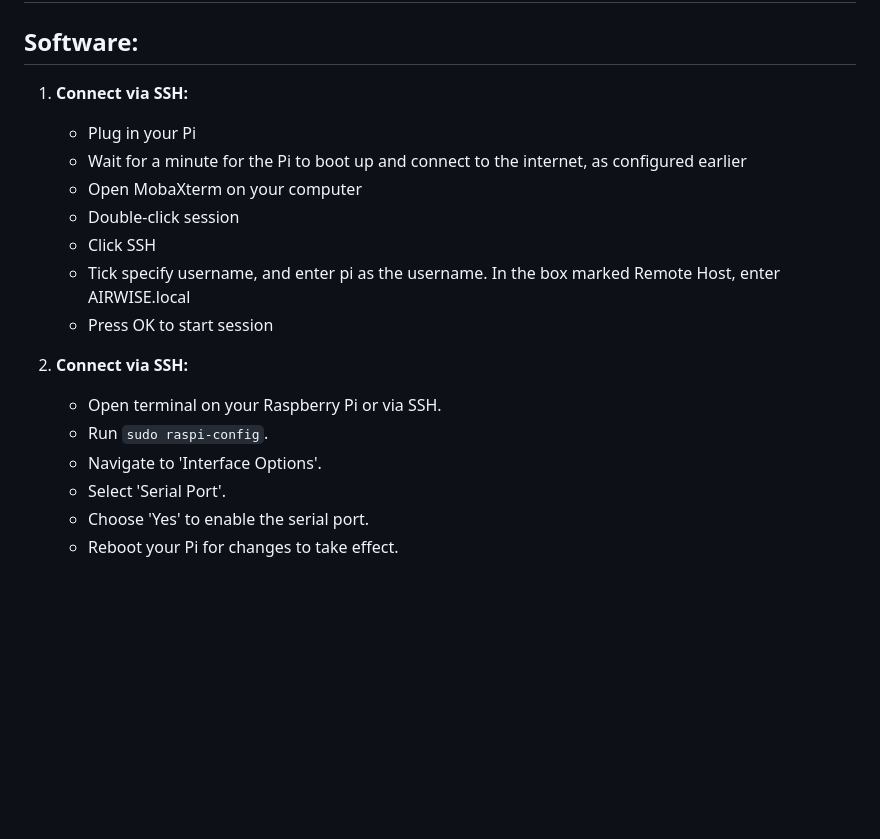
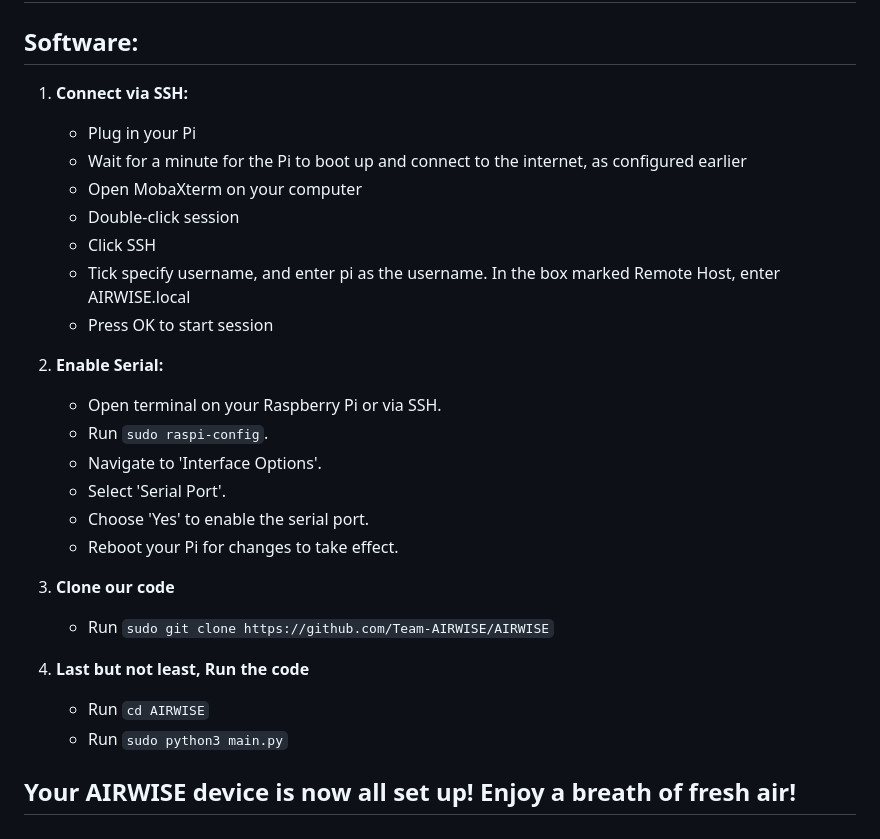
Before and after one commit to Team-AIRWISE/AIRWISE, a Markdown page: README.md, the part around the change. GitHub-like rendering; blank space fills up the shorter version.

Commit message:
final main commit to readme

```diff
--- a/README.md
+++ b/README.md
@@ -65,7 +65,7 @@ Your AIRWISE device should now be finished in terms of hardware and ready for so
 ---
 ## Software:
 
-1. __Connect via SSH:__
+1. **Connect via SSH:**
     - Plug in your Pi
     - Wait for a minute for the Pi to boot up and connect to the internet, as configured earlier
     - Open MobaXterm on your computer
@@ -75,10 +75,21 @@ Your AIRWISE device should now be finished in terms of hardware and ready for so
     - Press OK to start session
 
 
-1. **Connect via SSH:**
+2. **Enable Serial:**
     - Open terminal on your Raspberry Pi or via SSH.
     - Run `sudo raspi-config`.
     - Navigate to 'Interface Options'.
     - Select 'Serial Port'.
     - Choose 'Yes' to enable the serial port.
     - Reboot your Pi for changes to take effect.
+
+
+3. **Clone our code**
+    - Run `sudo git clone https://github.com/Team-AIRWISE/AIRWISE`
+
+
+4. **Last but not least, Run the code**
+    - Run `cd AIRWISE`
+    - Run `sudo python3 main.py`
+
+## Your AIRWISE device is now all set up! Enjoy a breath of fresh air!
```
